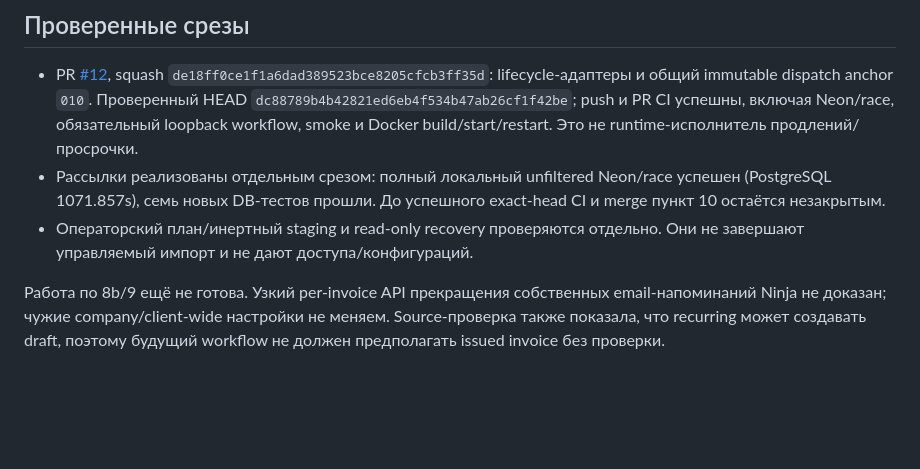
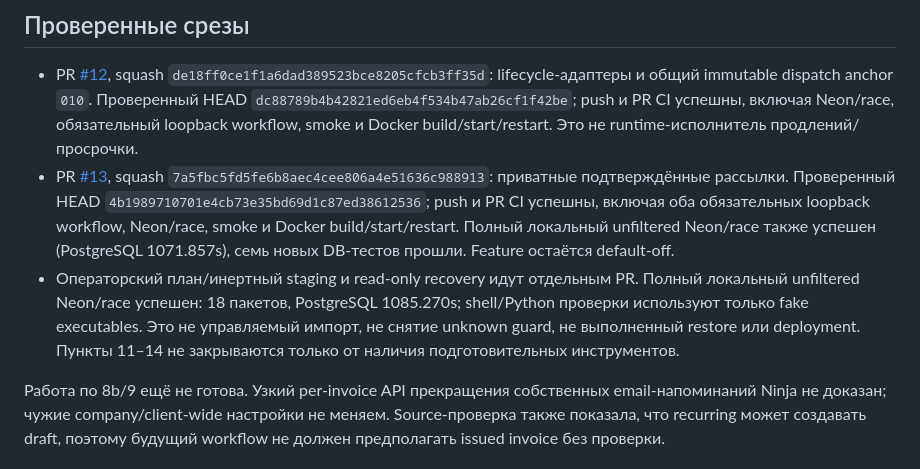
Before and after one commit to PlumpAlbert/payplump-bot, a Markdown page: docs/autonomous-work.md, the part around one of its changes. Rendered like a GitHub page; blank space fills up the shorter version.

Commit message:
docs: record verified broadcast merge and inert tool boundaries

```diff
--- a/docs/autonomous-work.md
+++ b/docs/autonomous-work.md
@@ -54,11 +54,17 @@ GET. Контракты изучаем по закреплённым публи
   `dc88789b4b42821ed6eb4f534b47ab26cf1f42be`; push и PR CI успешны, включая
   Neon/race, обязательный loopback workflow, smoke и Docker build/start/restart.
   Это не runtime-исполнитель продлений/просрочки.
-- Рассылки реализованы отдельным срезом: полный локальный unfiltered Neon/race
-  успешен (PostgreSQL 1071.857s), семь новых DB-тестов прошли. До успешного
-  exact-head CI и merge пункт 10 остаётся незакрытым.
-- Операторский план/инертный staging и read-only recovery проверяются отдельно.
-  Они не завершают управляемый импорт и не дают доступа/конфигураций.
+- PR [#13](https://github.com/PlumpAlbert/payplump-bot/pull/13), squash
+  `7a5fbc5fd5fe6b8aec4cee806a4e51636c988913`: приватные подтверждённые рассылки.
+  Проверенный HEAD `4b1989710701e4cb73e35bd69d1c87ed38612536`; push и PR CI
+  успешны, включая оба обязательных loopback workflow, Neon/race, smoke и Docker
+  build/start/restart. Полный локальный unfiltered Neon/race также успешен
+  (PostgreSQL 1071.857s), семь новых DB-тестов прошли. Feature остаётся default-off.
+- Операторский план/инертный staging и read-only recovery идут отдельным PR.
+  Полный локальный unfiltered Neon/race успешен: 18 пакетов, PostgreSQL 1085.270s;
+  shell/Python проверки используют только fake executables. Это не управляемый
+  импорт, не снятие unknown guard, не выполненный restore или deployment.
+  Пункты 11–14 не закрываются только от наличия подготовительных инструментов.
 
 Работа по 8b/9 ещё не готова. Узкий per-invoice API прекращения собственных
 email-напоминаний Ninja не доказан; чужие company/client-wide настройки не
```
Also changed, not shown: other parts of docs/autonomous-work.md (+1 -1 lines).
